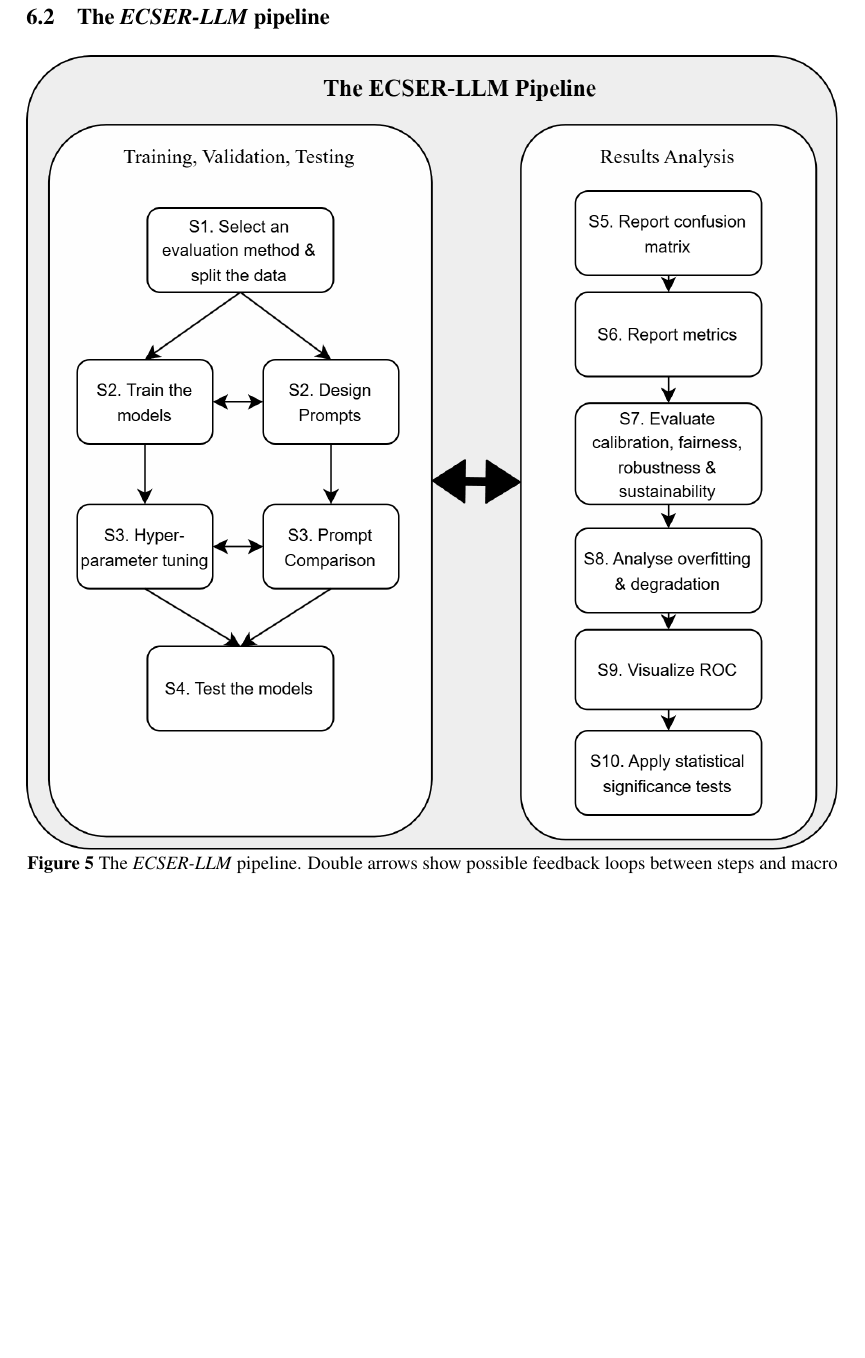
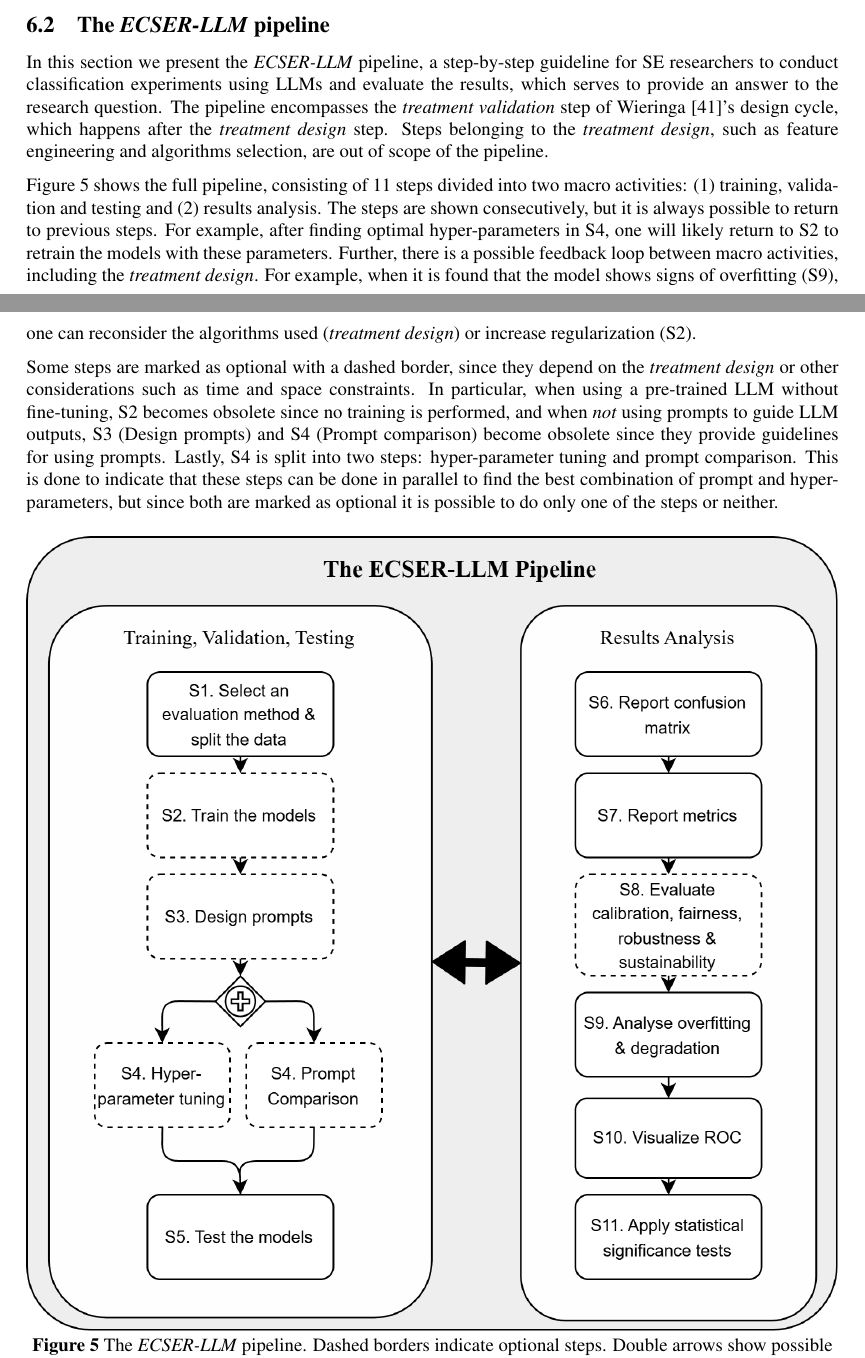
Before and after one commit to rubenvdz/Master-Thesis-Enhancing-the-ECSER-pipeline, a LaTeX thesis (Thesis/main.tex): part of page 21 of 39 before the commit and two parts of pages 20 and 21 of 39 after it, the two joined at a grey line, cut so that both start at the same text, the shorter picture padded with empty space. Compiled offline with pdfLaTeX.

Commit message:
Changes the pipeline flowchart + Described flowchart

```diff
--- a/Thesis/main.tex
+++ b/Thesis/main.tex
@@ -532,12 +532,17 @@ In Table \ref{table:additions}, we list each step of the original ECSER pipeline
 
 \subsection{The \newecser pipeline}
 \label{ECSER-LLM}
+In this section we present the \newecser pipeline, a step-by-step guideline for SE researchers to conduct classification experiments using LLMs and evaluate the results, which serves to provide an answer to the research question. The pipeline encompasses the \textit{treatment validation} step of \textcite{Wieringa2014}'s design cycle, which happens after the \textit{treatment design} step. Steps belonging to the \textit{treatment design}, such as feature engineering and algorithms selection, are out of scope of the pipeline.
+
+Figure \ref{fig:ECSER-LLM} shows the full pipeline, consisting of 11 steps divided into two macro activities: (1) training, validation and testing and (2) results analysis. The steps are shown consecutively, but it is always possible to return to previous steps. For example, after finding optimal hyper-parameters in S4, one will likely return to S2 to retrain the models with these parameters. Further, there is a possible feedback loop between macro activities, including the \textit{treatment design}. For example, when it is found that the model shows signs of overfitting (S9), one can reconsider the algorithms used (\textit{treatment design}) or increase regularization (S2).
+
+Some steps are marked as optional with a dashed border, since they depend on the \textit{treatment design} or other considerations such as time and space constraints. In particular, when using a pre-trained LLM without fine-tuning, S2 becomes obsolete since no training is performed, and when \textit{not} using prompts to guide LLM outputs, S3 (Design prompts) and S4 (Prompt comparison) become obsolete since they provide guidelines for using prompts. Lastly, S4 is split into two steps: hyper-parameter tuning and prompt comparison. This is done to indicate that these steps can be done in parallel to find the best combination of prompt and hyper-parameters, but since both are marked as optional it is possible to do only one of the steps or neither.
 
 \begin{figure}[H]
 	\centering
 	\captionsetup{justification=centering}
 	\includegraphics[width=1\linewidth]{figures/ECSER-LLM.png}
-	\caption{The \newecser pipeline. Double arrows show possible feedback loops between steps and macro activities.}
+	\caption{The \newecser pipeline. Dashed borders indicate optional steps. Double arrows show possible feedback loops between macro activities. The steps in S4. can be done in parallel.}
 	\label{fig:ECSER-LLM}
 \end{figure}
 
```
Also changed, not shown: Thesis/figures/ECSER-LLM.png, Thesis/main.pdf.
